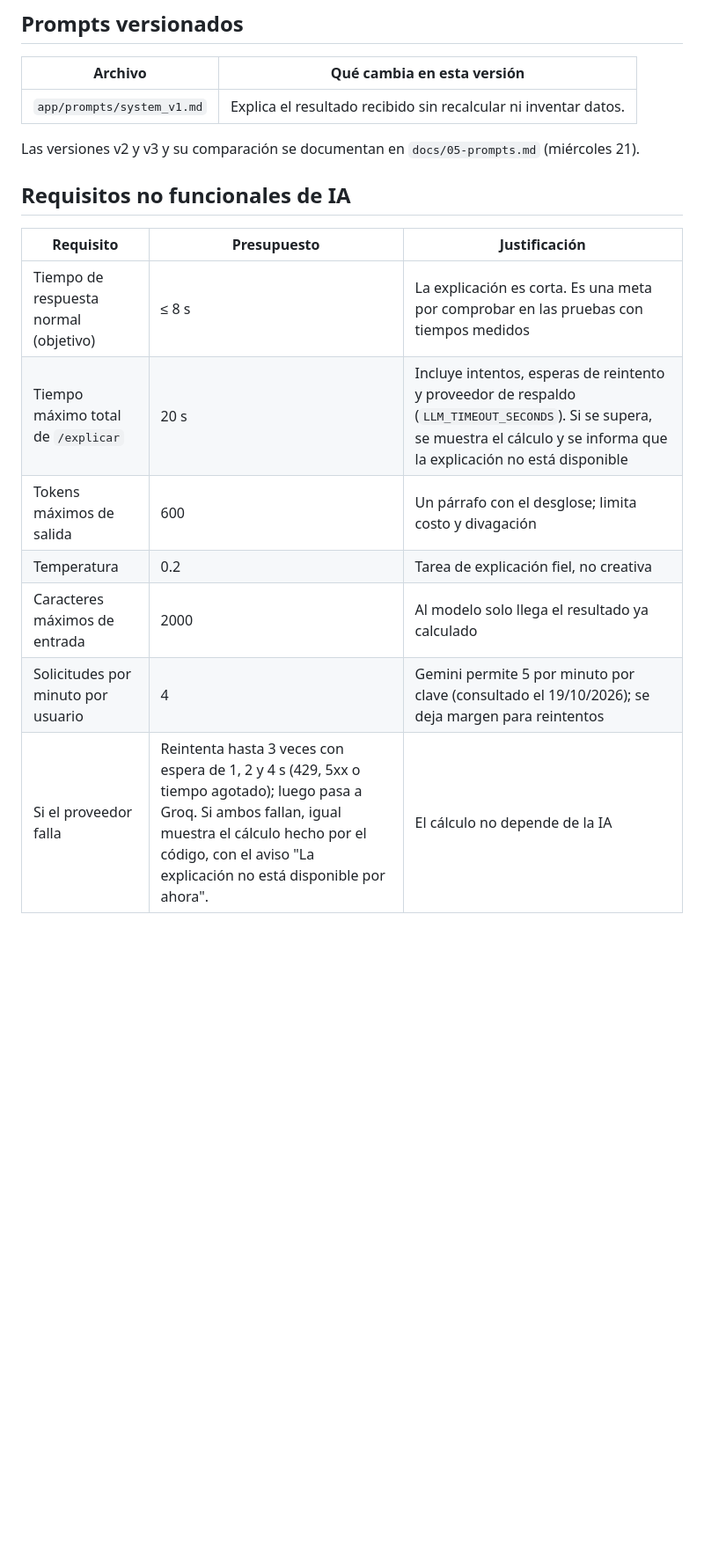
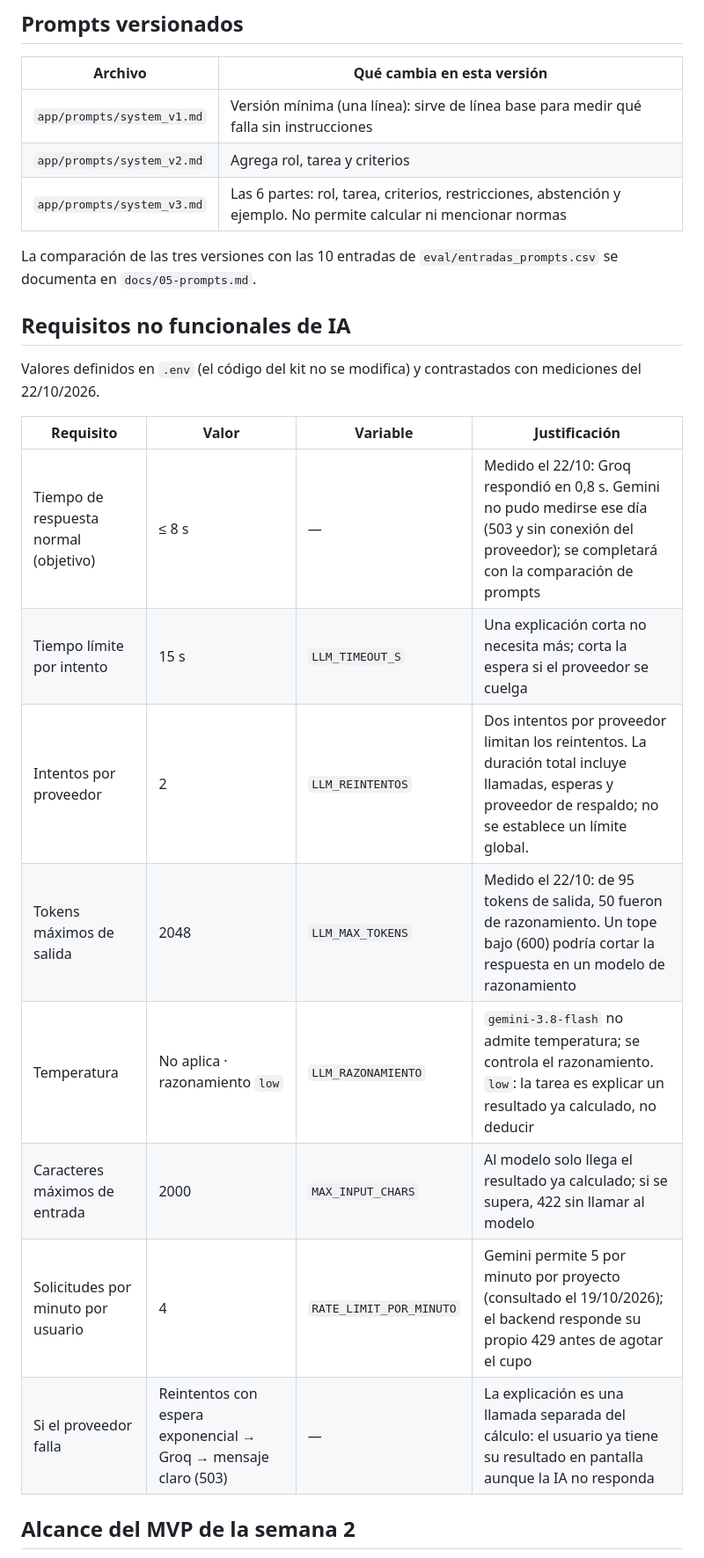
Before and after one commit to AlexGuerreroR/calculadora-laboral-ec, a Markdown page: docs/03-arquitectura.md, the part around one of its changes. Shown at 88% size. GitHub-like rendering; blank space fills up the shorter version.

Commit message:
docs: alinea requisitos no funcionales con el servicio y declara alca… (#51)
* docs: alinea requisitos no funcionales con el servicio y declara alcance del MVP

Updated prompts and integration details for Gemini in llm.py, including changes to token limits and retry logic.

* docs: aclara duracion total de llamadas al modelo

Se actualizó la justificación para los intentos por proveedor, aclarando que la duración total incluye llamadas, esperas y proveedor de respaldo, sin establecer un límite global.

---------

Co-authored-by: Guerrero Rizo Alexander Javier <145052163+AlexGuerreroR@users.noreply.github.com>

```diff
--- a/docs/03-arquitectura.md
+++ b/docs/03-arquitectura.md
@@ -128,18 +128,26 @@ Patrón: **cálculo en código + IA que explica** (ADR-002). El orden de los pas
 
 | Archivo | Qué cambia en esta versión |
 |---|---|
-| `app/prompts/system_v1.md` | Explica el resultado recibido sin recalcular ni inventar datos. |
+| `app/prompts/system_v1.md` | Versión mínima (una línea): sirve de línea base para medir qué falla sin instrucciones |
+| `app/prompts/system_v2.md` | Agrega rol, tarea y criterios |
+| `app/prompts/system_v3.md` | Las 6 partes: rol, tarea, criterios, restricciones, abstención y ejemplo. No permite calcular ni mencionar normas |
 
-Las versiones v2 y v3 y su comparación se documentan en `docs/05-prompts.md` (miércoles 21).
+La comparación de las tres versiones con las 10 entradas de `eval/entradas_prompts.csv` se documenta en `docs/05-prompts.md`.
 
 ## Requisitos no funcionales de IA
 
-| Requisito | Presupuesto | Justificación |
-|---|---|---|
-| Tiempo de respuesta normal (objetivo) | ≤ 8 s | La explicación es corta. Es una meta por comprobar en las pruebas con tiempos medidos |
-| Tiempo máximo total de `/explicar` | 20 s | Incluye intentos, esperas de reintento y proveedor de respaldo (`LLM_TIMEOUT_SECONDS`). Si se supera, se muestra el cálculo y se informa que la explicación no está disponible |
-| Tokens máximos de salida | 600 | Un párrafo con el desglose; limita costo y divagación |
-| Temperatura | 0.2 | Tarea de explicación fiel, no creativa |
-| Caracteres máximos de entrada | 2000 | Al modelo solo llega el resultado ya calculado |
-| Solicitudes por minuto por usuario | 4 | Gemini permite 5 por minuto por clave (consultado el 19/10/2026); se deja margen para reintentos |
-| Si el proveedor falla | Reintenta hasta 3 veces con espera de 1, 2 y 4 s (429, 5xx o tiempo agotado); luego pasa a Groq. Si ambos fallan, igual muestra el cálculo hecho por el código, con el aviso "La explicación no está disponible por ahora". | El cálculo no depende de la IA |
+Valores definidos en `.env` (el código del kit no se modifica) y contrastados con mediciones del 22/10/2026.
+
+| Requisito | Valor | Variable | Justificación |
+| --- | --- | --- | --- |
+| Tiempo de respuesta normal (objetivo) | ≤ 8 s | — | Medido el 22/10: Groq respondió en 0,8 s. Gemini no pudo medirse ese día (503 y sin conexión del proveedor); se completará con la comparación de prompts |
+| Tiempo límite por intento | 15 s | `LLM_TIMEOUT_S` | Una explicación corta no necesita más; corta la espera si el proveedor se cuelga |
+| Intentos por proveedor | 2 | `LLM_REINTENTOS` | Dos intentos por proveedor limitan los reintentos. La duración total incluye llamadas, esperas y proveedor de respaldo; no se establece un límite global. |
+| Tokens máximos de salida | 2048 | `LLM_MAX_TOKENS` | Medido el 22/10: de 95 tokens de salida, 50 fueron de razonamiento. Un tope bajo (600) podría cortar la respuesta en un modelo de razonamiento |
+| Temperatura | No aplica · razonamiento `low` | `LLM_RAZONAMIENTO` | `gemini-3.8-flash` no admite temperatura; se controla el razonamiento. `low`: la tarea es explicar un resultado ya calculado, no deducir |
+| Caracteres máximos de entrada | 2000 | `MAX_INPUT_CHARS` | Al modelo solo llega el resultado ya calculado; si se supera, 422 sin llamar al modelo |
+| Solicitudes por minuto por usuario | 4 | `RATE_LIMIT_POR_MINUTO` | Gemini permite 5 por minuto por proyecto (consultado el 19/10/2026); el backend responde su propio 429 antes de agotar el cupo |
+| Si el proveedor falla | Reintentos con espera exponencial → Groq → mensaje claro (503) | — | La explicación es una llamada separada del cálculo: el usuario ya tiene su resultado en pantalla aunque la IA no responda |
+
+## Alcance del MVP de la semana 2
+
```
Also changed, not shown: other parts of docs/03-arquitectura.md (+4 -1 lines).
